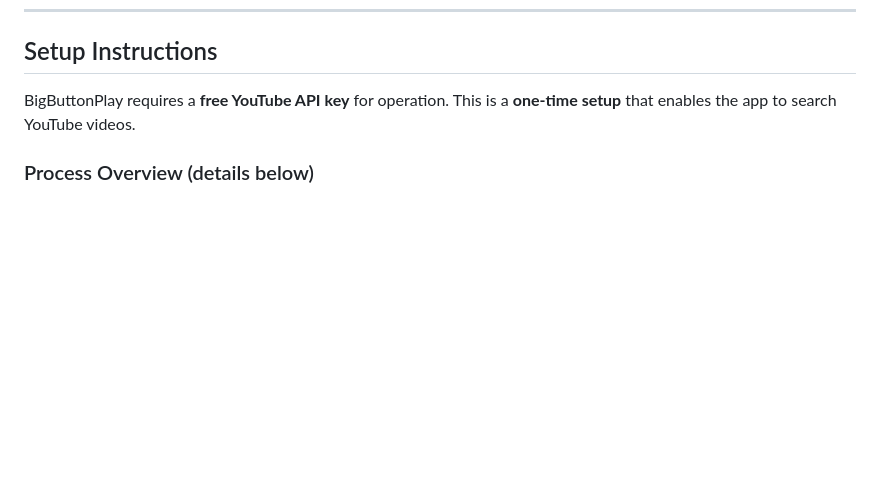
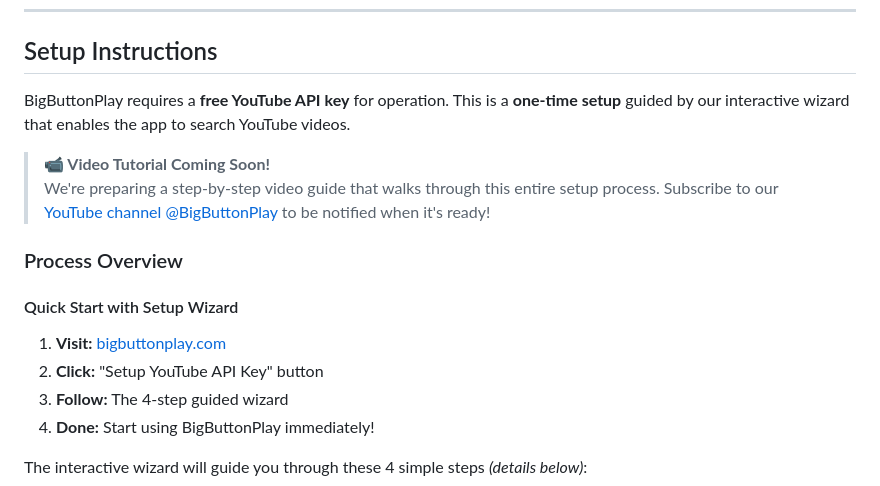
Before and after one commit to gelso/BigButtonPlay, a Markdown page: README.md, the part around one of its changes. Rendered like a GitHub page; blank space fills up the shorter version.

````diff
--- a/README.md
+++ b/README.md
@@ -47,9 +47,20 @@ plus additional major languages: Italian, Hindi, Portuguese and German.*
 
 ## Setup Instructions
 
-BigButtonPlay requires a **free YouTube API key** for operation. This is a **one-time setup** that enables the app to search YouTube videos.
+BigButtonPlay requires a **free YouTube API key** for operation. This is a **one-time setup** guided by our interactive wizard that enables the app to search YouTube videos.
 
-### Process Overview (details below)
+> **📹 Video Tutorial Coming Soon!**
+> We're preparing a step-by-step video guide that walks through this entire setup process. Subscribe to our [YouTube channel @BigButtonPlay](https://www.youtube.com/@BigButtonPlay) to be notified when it's ready!
+
+### Process Overview
+
+#### Quick Start with Setup Wizard
+1. **Visit:** [bigbuttonplay.com](https://bigbuttonplay.com)
+2. **Click:** "Setup YouTube API Key" button
+3. **Follow:** The 4-step guided wizard
+4. **Done:** Start using BigButtonPlay immediately!
+
+The interactive wizard will guide you through these 4 simple steps *(details below)*:
 
 ```mermaid
 flowchart TD
````
Also changed, not shown: other parts of README.md (+53 -66 lines).
